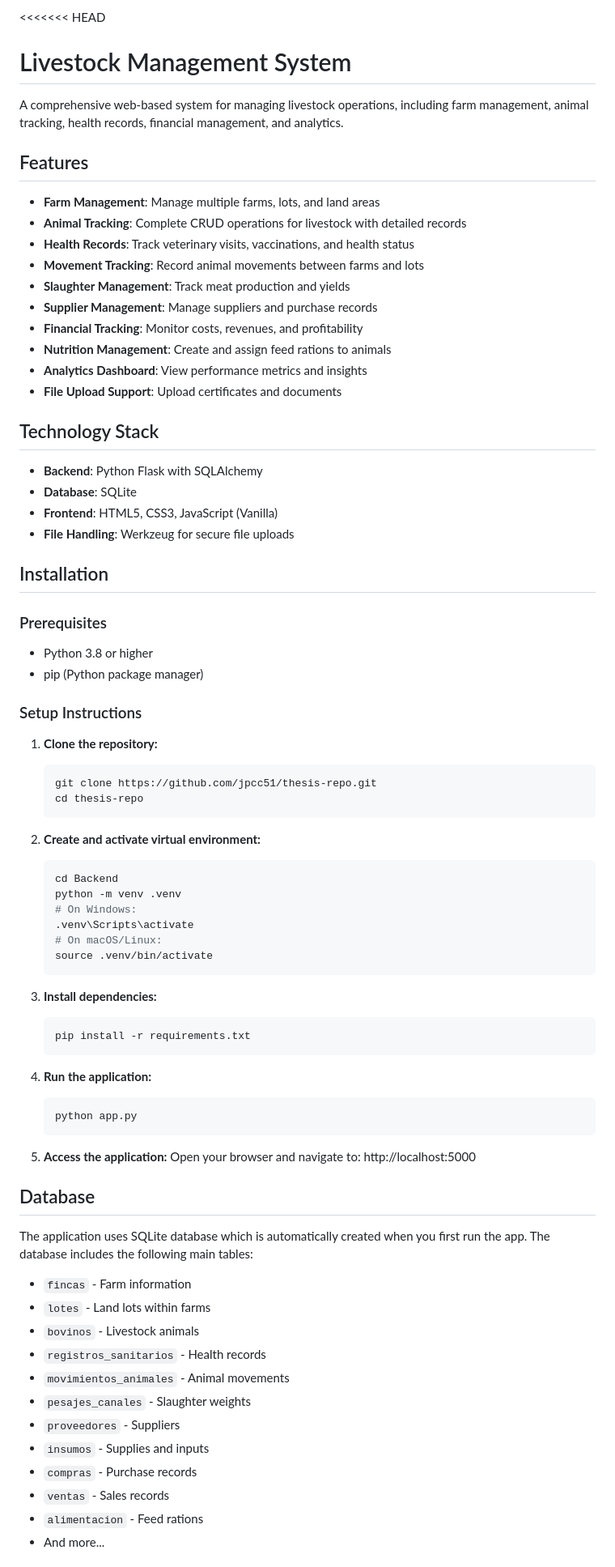
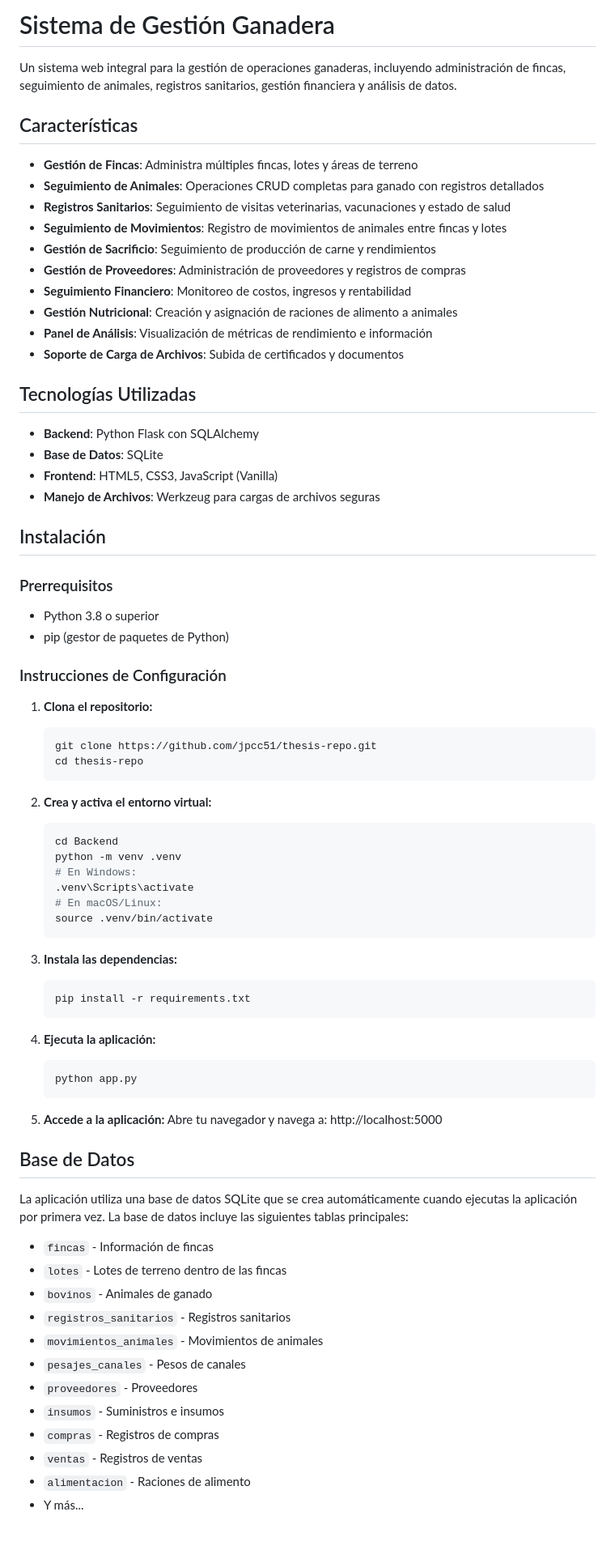
Before and after one commit to jpcc51/thesis-repo, a Markdown page: README.md, the part around one of its changes. Shown at 81% size. Rendered like a GitHub page; blank space fills up the shorter version.

````diff
--- a/README.md
+++ b/README.md
@@ -1,80 +1,79 @@
-<<<<<<< HEAD
-# Livestock Management System
+# Sistema de Gestión Ganadera
 
-A comprehensive web-based system for managing livestock operations, including farm management, animal tracking, health records, financial management, and analytics.
+Un sistema web integral para la gestión de operaciones ganaderas, incluyendo administración de fincas, seguimiento de animales, registros sanitarios, gestión financiera y análisis de datos.
 
-## Features
+## Características
 
-- **Farm Management**: Manage multiple farms, lots, and land areas
-- **Animal Tracking**: Complete CRUD operations for livestock with detailed records
-- **Health Records**: Track veterinary visits, vaccinations, and health status
-- **Movement Tracking**: Record animal movements between farms and lots
-- **Slaughter Management**: Track meat production and yields
-- **Supplier Management**: Manage suppliers and purchase records
-- **Financial Tracking**: Monitor costs, revenues, and profitability
-- **Nutrition Management**: Create and assign feed rations to animals
-- **Analytics Dashboard**: View performance metrics and insights
-- **File Upload Support**: Upload certificates and documents
+- **Gestión de Fincas**: Administra múltiples fincas, lotes y áreas de terreno
+- **Seguimiento de Animales**: Operaciones CRUD completas para ganado con registros detallados
+- **Registros Sanitarios**: Seguimiento de visitas veterinarias, vacunaciones y estado de salud
+- **Seguimiento de Movimientos**: Registro de movimientos de animales entre fincas y lotes
+- **Gestión de Sacrificio**: Seguimiento de producción de carne y rendimientos
+- **Gestión de Proveedores**: Administración de proveedores y registros de compras
+- **Seguimiento Financiero**: Monitoreo de costos, ingresos y rentabilidad
+- **Gestión Nutricional**: Creación y asignación de raciones de alimento a animales
+- **Panel de Análisis**: Visualización de métricas de rendimiento e información
+- **Soporte de Carga de Archivos**: Subida de certificados y documentos
 
-## Technology Stack
+## Tecnologías Utilizadas
 
-- **Backend**: Python Flask with SQLAlchemy
-- **Database**: SQLite
+- **Backend**: Python Flask con SQLAlchemy
+- **Base de Datos**: SQLite
 - **Frontend**: HTML5, CSS3, JavaScript (Vanilla)
-- **File Handling**: Werkzeug for secure file uploads
+- **Manejo de Archivos**: Werkzeug para cargas de archivos seguras
 
-## Installation
+## Instalación
 
-### Prerequisites
+### Prerrequisitos
 
-- Python 3.8 or higher
-- pip (Python package manager)
+- Python 3.8 o superior
+- pip (gestor de paquetes de Python)
 
-### Setup Instructions
+### Instrucciones de Configuración
 
-1. **Clone the repository:**
+1. **Clona el repositorio:**
    ```bash
    git clone https://github.com/jpcc51/thesis-repo.git
    cd thesis-repo
    ```
 
-2. **Create and activate virtual environment:**
+2. **Crea y activa el entorno virtual:**
    ```bash
    cd Backend
    python -m venv .venv
-   # On Windows:
+   # En Windows:
    .venv\Scripts\activate
-   # On macOS/Linux:
+   # En macOS/Linux:
    source .venv/bin/activate
    ```
 
-3. **Install dependencies:**
+3. **Instala las dependencias:**
    ```bash
    pip install -r requirements.txt
    ```
 
-4. **Run the application:**
+4. **Ejecuta la aplicación:**
    ```bash
    python app.py
    ```
 
-5. **Access the application:**
-   Open your browser and navigate to: http://localhost:5000
+5. **Accede a la aplicación:**
+   Abre tu navegador y navega a: http://localhost:5000
 
-## Database
+## Base de Datos
 
-The application uses SQLite database which is automatically created when you first run the app. The database includes the following main tables:
+La aplicación utiliza una base de datos SQLite que se crea automáticamente cuando ejecutas la aplicación por primera vez. La base de datos incluye las siguientes tablas principales:
 
-- `fincas` - Farm information
-- `lotes` - Land lots within farms
-- `bovinos` - Livestock animals
-- `registros_sanitarios` - Health records
-- `movimientos_animales` - Animal movements
-- `pesajes_canales` - Slaughter weights
-- `proveedores` - Suppliers
-- `insumos` - Supplies and inputs
-- `compras` - Purchase records
-- `ventas` - Sales records
-- `alimentacion` - Feed rations
-- And more...
+- `fincas` - Información de fincas
+- `lotes` - Lotes de terreno dentro de las fincas
+- `bovinos` - Animales de ganado
+- `registros_sanitarios` - Registros sanitarios
+- `movimientos_animales` - Movimientos de animales
+- `pesajes_canales` - Pesos de canales
+- `proveedores` - Proveedores
+- `insumos` - Suministros e insumos
+- `compras` - Registros de compras
+- `ventas` - Registros de ventas
+- `alimentacion` - Raciones de alimento
+- Y más...
 
````
Also changed, not shown: other parts of README.md (+44 -47 lines).
